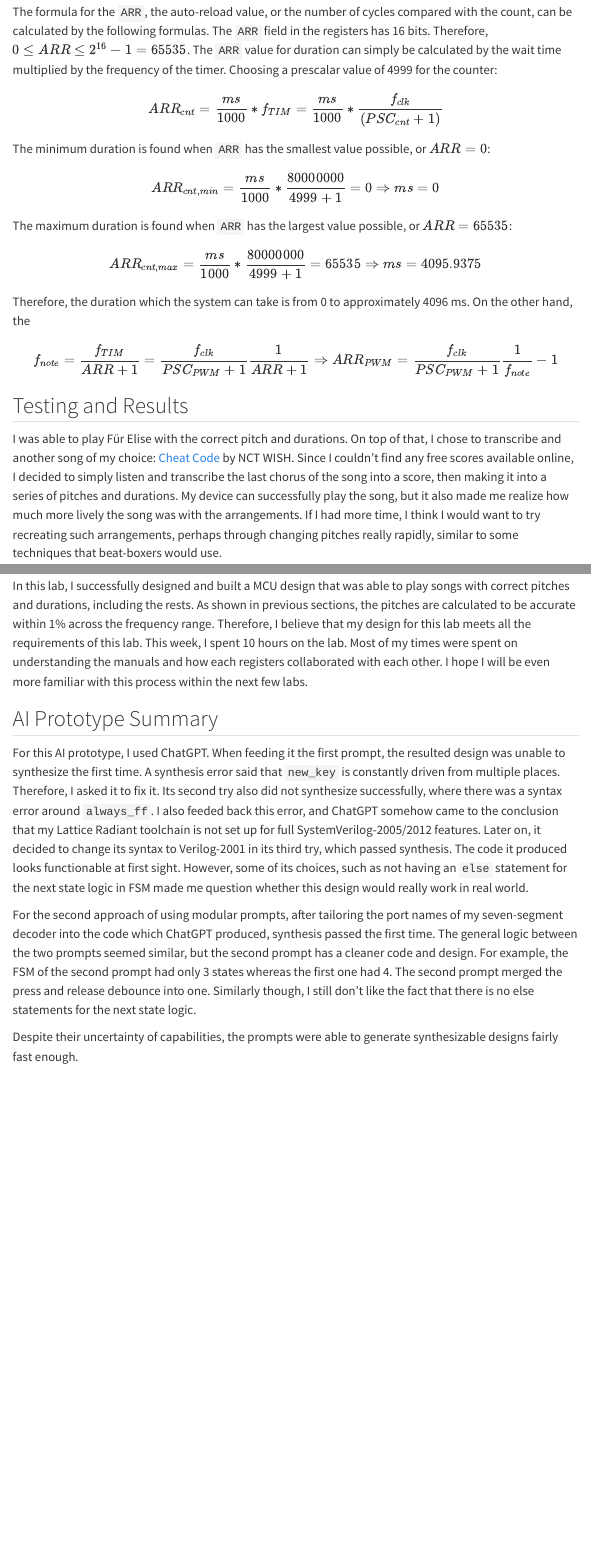
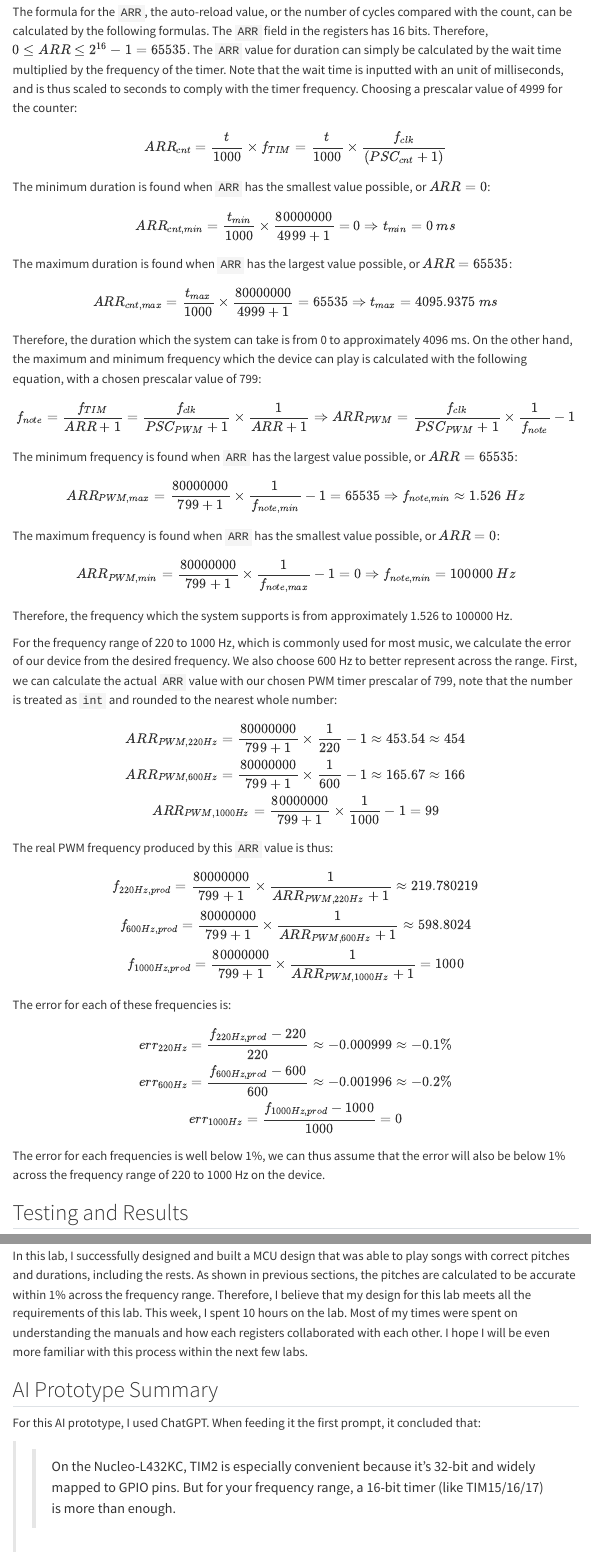
Before and after one commit to georgiatai/E155-final-project, a Quarto document (labs/lab4/lab4.qmd): the page in a window 1100 px wide, from 740 px down, and a second part further down, joined at a grey line. Rendered offline with R 4.5, knitr and Pandoc in place of Quarto, with nearby package versions; menus at the side of the page are left out.

Commit message:
lab 4 complete

```diff
--- a/labs/lab4/lab4.qmd
+++ b/labs/lab4/lab4.qmd
@@ -15,28 +15,62 @@ The circuitry design was referenced from the [LM386 datasheet](https://www.ti.co
 ![Schematics of the circuit design](images/schematics.jpeg){#fig-schematics}
 
 ## Prescalar Value Calculations
-The formula for the `ARR`, the auto-reload value, or the number of cycles compared with the count, can be calculated by the following formulas. The `ARR` field in the registers has 16 bits. Therefore, $0 \leq ARR \leq 2^{16}-1=65535$. The `ARR` value for duration can simply be calculated by the wait time multiplied by the frequency of the timer. Choosing a prescalar value of 4999 for the counter:
+The formula for the `ARR`, the auto-reload value, or the number of cycles compared with the count, can be calculated by the following formulas. The `ARR` field in the registers has 16 bits. Therefore, $0 \leq ARR \leq 2^{16}-1=65535$. The `ARR` value for duration can simply be calculated by the wait time multiplied by the frequency of the timer. Note that the wait time is inputted with an unit of milliseconds, and is thus scaled to seconds to comply with the timer frequency. Choosing a prescalar value of 4999 for the counter:
 $$
-ARR_{cnt} = \frac{ms}{1000} * f_{TIM} = \frac{ms}{1000} * \frac{f_{clk}}{(PSC_{cnt} + 1)}
+ARR_{cnt} = \frac{t}{1000} \times f_{TIM} = \frac{t}{1000} \times \frac{f_{clk}}{(PSC_{cnt} + 1)}
 $$
 
 The minimum duration is found when `ARR` has the smallest value possible, or $ARR=0$:
 $$
-ARR_{cnt, min} = \frac{ms}{1000} * \frac{80000000}{4999+1} = 0 \Rightarrow ms = 0
+ARR_{cnt, min} = \frac{t_{min}}{1000} \times \frac{80000000}{4999+1} = 0 \Rightarrow t_{min} = 0 \ ms
 $$
 
 The maximum duration is found when `ARR` has the largest value possible, or $ARR=65535$:
 $$
-ARR_{cnt, max} = \frac{ms}{1000} * \frac{80000000}{4999+1} = 65535 \Rightarrow ms = 4095.9375
+ARR_{cnt, max} = \frac{t_{max}}{1000} \times \frac{80000000}{4999+1} = 65535 \Rightarrow t_{max} = 4095.9375 \ ms
 $$
 
-Therefore, the duration which the system can take is from 0 to approximately 4096 ms. On the other hand, the
+Therefore, the duration which the system can take is from 0 to approximately 4096 ms. On the other hand, the maximum and minimum frequency which the device can play is calculated with the following equation, with a chosen prescalar value of 799:
 $$
-f_{note} = \frac{f_{TIM}}{ARR+1} = \frac{f_{clk}}{PSC_{PWM}+1} \frac{1}{ARR+1}
+f_{note} = \frac{f_{TIM}}{ARR+1} = \frac{f_{clk}}{PSC_{PWM}+1} \times \frac{1}{ARR+1}
 \Rightarrow
-ARR_{PWM} = \frac{f_{clk}}{PSC_{PWM}+1} \frac{1}{f_{note}} - 1
+ARR_{PWM} = \frac{f_{clk}}{PSC_{PWM}+1} \times \frac{1}{f_{note}} - 1
 $$
 
+The minimum frequency is found when `ARR` has the largest value possible, or $ARR=65535$:
+$$
+ARR_{PWM, max} = \frac{80000000}{799+1} \times \frac{1}{f_{note, min}} - 1 = 65535 \Rightarrow f_{note, min} \approx 1.526 \ Hz
+$$
+
+The maximum frequency is found when `ARR` has the smallest value possible, or $ARR=0$:
+$$
+ARR_{PWM, min} = \frac{80000000}{799+1} \times \frac{1}{f_{note, max}} - 1 = 0 \Rightarrow f_{note, min} = 100000 \ Hz
+$$
+
+Therefore, the frequency which the system supports is from approximately 1.526 to 100000 Hz.
+
+For the frequency range of 220 to 1000 Hz, which is commonly used for most music, we calculate the error of our device from the desired frequency. We also choose 600 Hz to better represent across the range. First, we can calculate the actual `ARR` value with our chosen PWM timer prescalar of 799, note that the number is treated as `int` and rounded to the nearest whole number:
+$$
+ARR_{PWM, 220Hz}  = \frac{80000000}{799+1} \times \frac{1}{220} - 1  \approx 453.54 \approx 454 \newline
+ARR_{PWM, 600Hz}  = \frac{80000000}{799+1} \times \frac{1}{600} - 1  \approx 165.67 \approx 166 \newline
+ARR_{PWM, 1000Hz} = \frac{80000000}{799+1} \times \frac{1}{1000} - 1 = 99
+$$
+
+The real PWM frequency produced by this `ARR` value is thus:
+$$
+f_{220Hz, prod}  = \frac{80000000}{799+1} \times \frac{1}{ARR_{PWM, 220Hz}  + 1} \approx 219.780219 \newline
+f_{600Hz, prod}  = \frac{80000000}{799+1} \times \frac{1}{ARR_{PWM, 600Hz}  + 1} \approx 598.8024 \newline
+f_{1000Hz, prod} = \frac{80000000}{799+1} \times \frac{1}{ARR_{PWM, 1000Hz} + 1} = 1000
+$$
+
+The error for each of these frequencies is:
+$$
+err_{220Hz}  = \frac{f_{220Hz, prod}  - 220}{220}   \approx -0.000999 \approx -0.1\% \newline
+err_{600Hz}  = \frac{f_{600Hz, prod}  - 600}{600}   \approx -0.001996 \approx -0.2\% \newline
+err_{1000Hz} = \frac{f_{1000Hz, prod} - 1000}{1000} = 0
+$$
+
+The error for each frequencies is well below 1%, we can thus assume that the error will also be below 1% across the frequency range of 220 to 1000 Hz on the device.
 
 ## Testing and Results
 I was able to play Für Elise with the correct pitch and durations. On top of that, I chose to transcribe and another song of my choice: [Cheat Code](https://youtu.be/4VvbSmlcGxo?si=3Z56K4po3zwW2p6H) by NCT WISH. Since I couldn't find any free scores available online, I decided to simply listen and transcribe the last chorus of the song into a score, then making it into a series of pitches and durations. My device can successfully play the song, but it also made me realize how much more lively the song was with the arrangements. If I had more time, I think I would want to try recreating such arrangements, perhaps through changing pitches really rapidly, similar to some techniques that beat-boxers would use.
@@ -45,8 +79,10 @@ I was able to play Für Elise with the correct pitch and durations. On top of th
 In this lab, I successfully designed and built a MCU design that was able to play songs with correct pitches and durations, including the rests. As shown in previous sections, the pitches are calculated to be accurate within 1% across the frequency range. Therefore, I believe that my design for this lab meets all the requirements of this lab. This week, I spent 10 hours on the lab. Most of my times were spent on understanding the manuals and how each registers collaborated with each other. I hope I will be even more familiar with this process within the next few labs.
 
 ## AI Prototype Summary
-For this AI prototype, I used ChatGPT. When feeding it the first prompt, the resulted design was unable to synthesize the first time. A synthesis error said that `new_key` is constantly driven from multiple places. Therefore, I asked it to fix it. Its second try also did not synthesize successfully, where there was a syntax error around `always_ff`. I also feeded back this error, and ChatGPT somehow came to the conclusion that my Lattice Radiant toolchain is not set up for full SystemVerilog-2005/2012 features. Later on, it decided to change its syntax to Verilog-2001 in its third try, which passed synthesis. The code it produced looks functionable at first sight. However, some of its choices, such as not having an `else` statement for the next state logic in FSM made me question whether this design would really work in real world.
+For this AI prototype, I used ChatGPT. When feeding it the first prompt, it concluded that:
 
-For the second approach of using modular prompts, after tailoring the port names of my seven-segment decoder into the code which ChatGPT produced, synthesis passed the first time. The general logic between the two prompts seemed similar, but the second prompt has a cleaner code and design. For example, the FSM of the second prompt had only 3 states whereas the first one had 4. The second prompt merged the press and release debounce into one. Similarly though, I still don't like the fact that there is no else statements for the next state logic.
+>> On the Nucleo-L432KC, TIM2 is especially convenient because it’s 32-bit and widely mapped to GPIO pins. But for your frequency range, a 16-bit timer (like TIM15/16/17) is more than enough.
 
-Despite their uncertainty of capabilities, the prompts were able to generate synthesizable designs fairly fast enough.
+It provided the formula to the correct timer frequency, however, the output frequency was different from what I expected by a factor of 2, as I believe that it was confusing the frequency with the duty cycle and the actual frequency of the note. For setting up the timers, it first suggested setting up `RCC` without much instructions, then `PSC`, `ARR`, `CCRx`, `CCMRx`, `CCER`, `BDTR`, `GPIO_AFR`, and `CR1`. The list pretty much covers what I have for making my device to work, but did not include `EGR` to update the events.
+
+After providing the reference manual and asking ChatGPT to confirm/modify its previous answer, it detailed the answer better, providing more keywords found in the manual, such as `TIM2_CHx` for the output channel of the timers, and explained better the mapping between the GPIO and the timers. It did not change anything about the formula, but did additionally mention `EGR` for as an optional step when setting up the timers.
```
